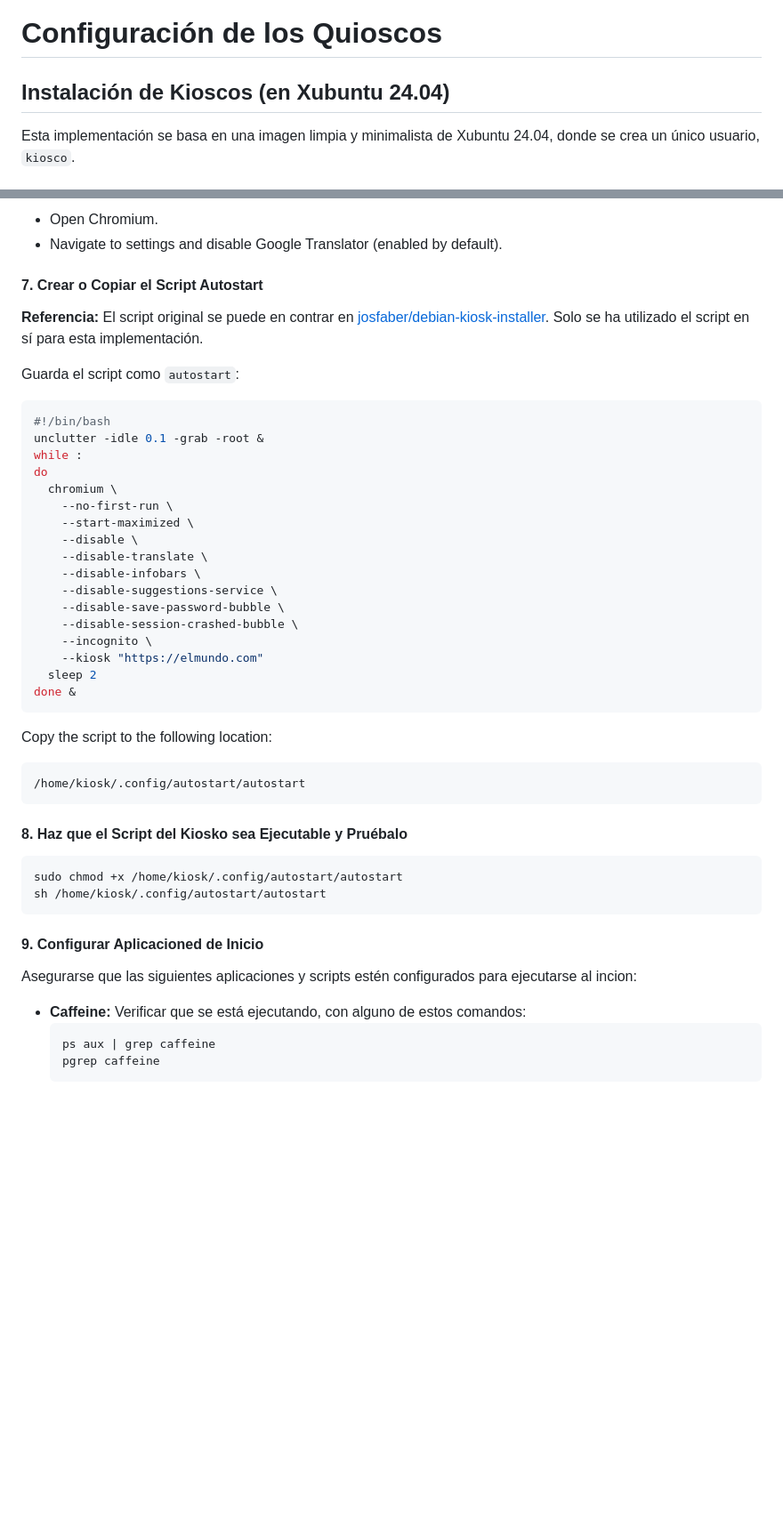
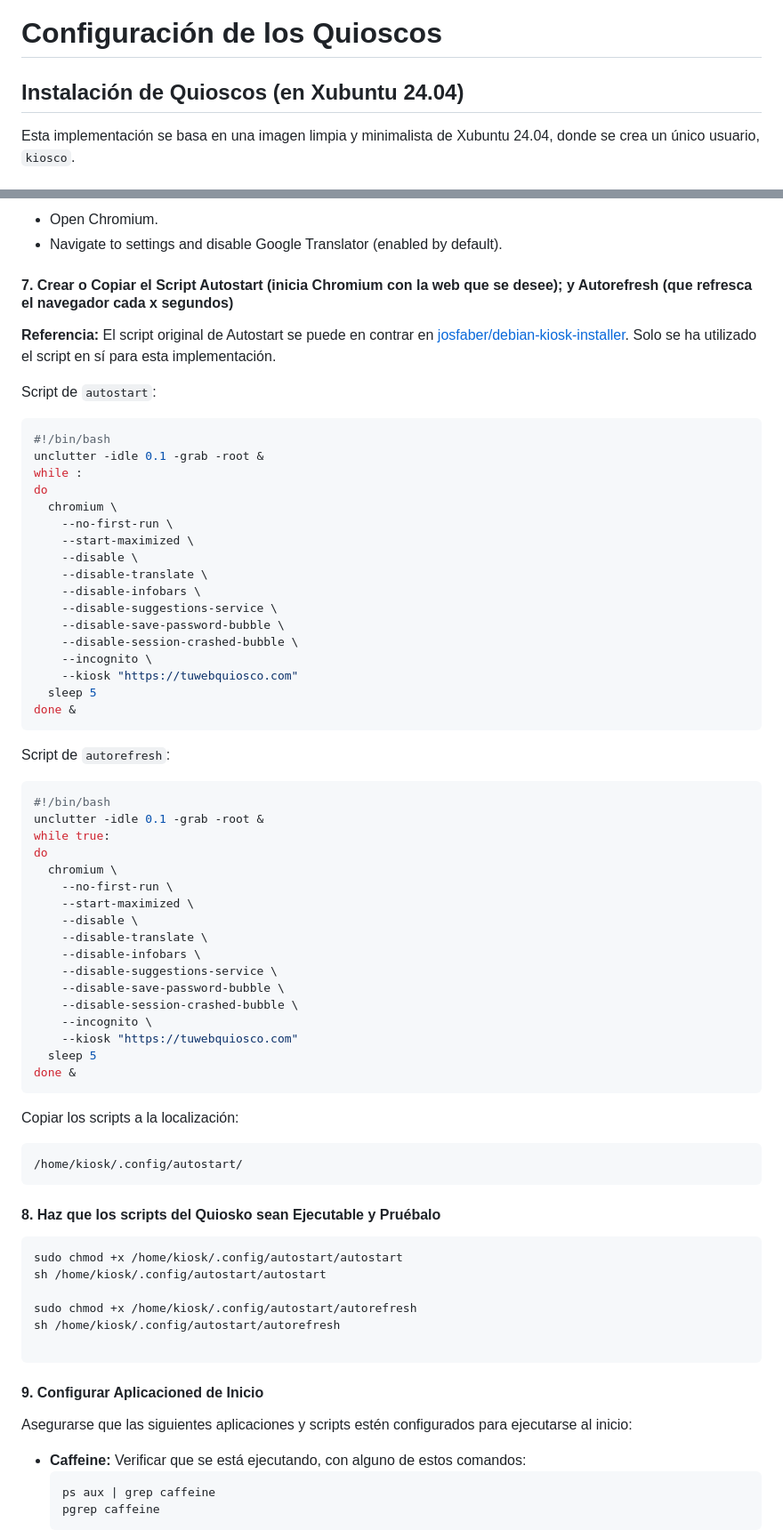
Before and after one commit to GOTXE/monkiosk, a Markdown page: README.md, 2 parts joined by grey strips. Shown at 89% size. Drawn GitHub-style; blank space fills up the shorter version.

````diff
--- a/README.md
+++ b/README.md
@@ -103,7 +103,7 @@ Quioscos/
 
 # Configuración de los Quioscos
 
-## Instalación de Kioscos (en Xubuntu 24.04)
+## Instalación de Quioscos (en Xubuntu 24.04)
 
 Esta implementación se basa en una imagen limpia y minimalista de Xubuntu 24.04, donde se crea un único usuario, `kiosco`.
 
@@ -140,10 +140,10 @@ sudo reboot now
 - Open Chromium.
 - Navigate to settings and disable Google Translator (enabled by default).
 
-#### 7. Crear o Copiar el Script Autostart
-**Referencia:** El script original se puede en contrar en  [josfaber/debian-kiosk-installer](https://github.com/josfaber/debian-kiosk-installer). Solo se ha utilizado el script en sí para esta implementación.
+#### 7. Crear o Copiar el Script Autostart (inicia Chromium con la web que se desee); y Autorefresh (que refresca el navegador cada x segundos)
+**Referencia:** El script original de Autostart se puede en contrar en  [josfaber/debian-kiosk-installer](https://github.com/josfaber/debian-kiosk-installer). Solo se ha utilizado el script en sí para esta implementación.
 
-Guarda el script como `autostart`:
+Script de `autostart`:
 ```bash
 #!/bin/bash
 unclutter -idle 0.1 -grab -root &
@@ -159,24 +159,50 @@ do
     --disable-save-password-bubble \
     --disable-session-crashed-bubble \
     --incognito \
-    --kiosk "https://elmundo.com"
-  sleep 2
+    --kiosk "https://tuwebquiosco.com"
+  sleep 5
 done &
 ```
 
-Copy the script to the following location:
+Script de `autorefresh`:
 ```bash
-/home/kiosk/.config/autostart/autostart
+#!/bin/bash
+unclutter -idle 0.1 -grab -root &
+while true:
+do
+  chromium \
+    --no-first-run \
+    --start-maximized \
+    --disable \
+    --disable-translate \
+    --disable-infobars \
+    --disable-suggestions-service \
+    --disable-save-password-bubble \
+    --disable-session-crashed-bubble \
+    --incognito \
+    --kiosk "https://tuwebquiosco.com"
+  sleep 5
+done &
 ```
 
-#### 8. Haz que el Script del Kiosko sea Ejecutable y Pruébalo
+Copiar los scripts a la localización:
+```bash
+/home/kiosk/.config/autostart/
+```
+
+
+#### 8. Haz que los scripts del Quiosko sean Ejecutable y Pruébalo
 ```bash
 sudo chmod +x /home/kiosk/.config/autostart/autostart
 sh /home/kiosk/.config/autostart/autostart
+
+sudo chmod +x /home/kiosk/.config/autostart/autorefresh
+sh /home/kiosk/.config/autostart/autorefresh
+
 ```
 
 #### 9. Configurar Aplicacioned de Inicio
-Asegurarse que las siguientes aplicaciones y scripts estén configurados para ejecutarse al incion:
+Asegurarse que las siguientes aplicaciones y scripts estén configurados para ejecutarse al inicio:
 - **Caffeine:** Verificar que se está ejecutando, con alguno de estos comandos:
   ```bash
   ps aux | grep caffeine
````
